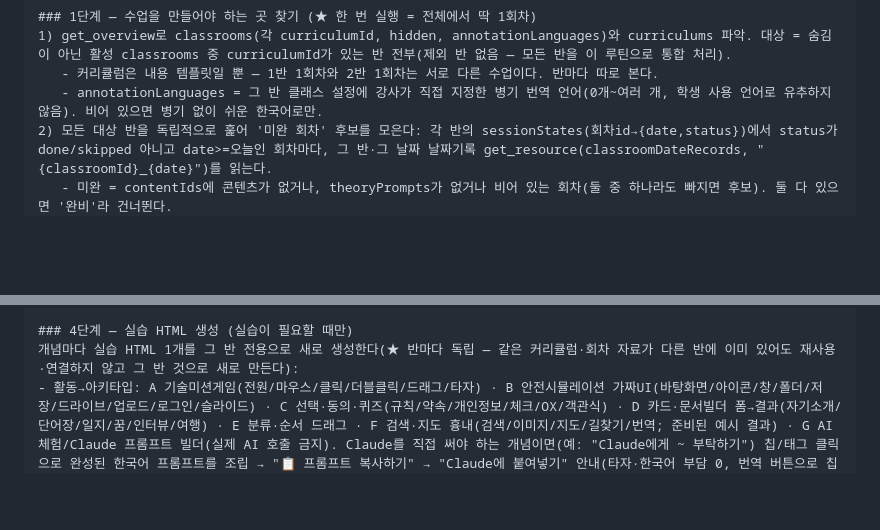
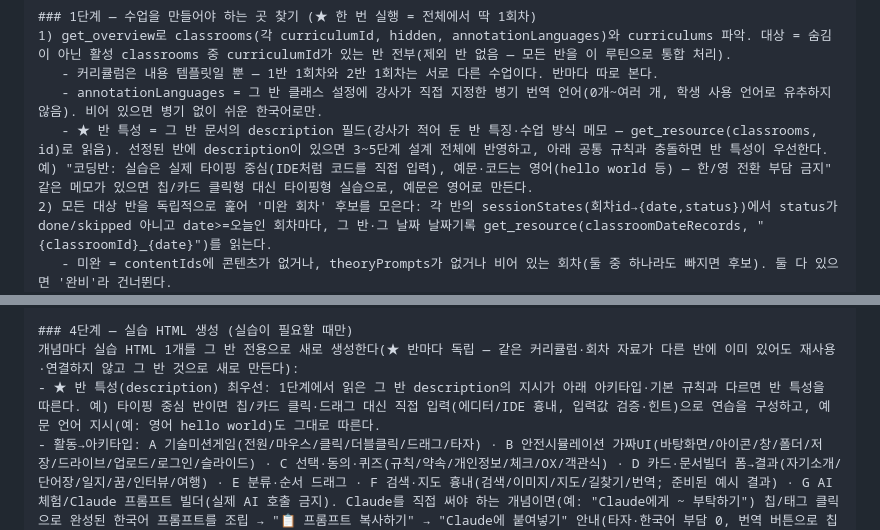
Before and after one commit to Ssong0515/dasarang-class, a Markdown page: docs/lesson-automation/cloud-routine-setup.md, 2 parts joined by grey strips. GitHub-like rendering; blank space fills up the shorter version.

```diff
--- a/docs/lesson-automation/cloud-routine-setup.md
+++ b/docs/lesson-automation/cloud-routine-setup.md
@@ -44,6 +44,7 @@
 1) get_overview로 classrooms(각 curriculumId, hidden, annotationLanguages)와 curriculums 파악. 대상 = 숨김이 아닌 활성 classrooms 중 curriculumId가 있는 반 전부(제외 반 없음 — 모든 반을 이 루틴으로 통합 처리).
    - 커리큘럼은 내용 템플릿일 뿐 — 1반 1회차와 2반 1회차는 서로 다른 수업이다. 반마다 따로 본다.
    - annotationLanguages = 그 반 클래스 설정에 강사가 직접 지정한 병기 번역 언어(0개~여러 개, 학생 사용 언어로 유추하지 않음). 비어 있으면 병기 없이 쉬운 한국어로만.
+   - ★ 반 특성 = 그 반 문서의 description 필드(강사가 적어 둔 반 특징·수업 방식 메모 — get_resource(classrooms, id)로 읽음). 선정된 반에 description이 있으면 3~5단계 설계 전체에 반영하고, 아래 공통 규칙과 충돌하면 반 특성이 우선한다. 예) "코딩반: 실습은 실제 타이핑 중심(IDE처럼 코드를 직접 입력), 예문·코드는 영어(hello world 등) — 한/영 전환 부담 금지" 같은 메모가 있으면 칩/카드 클릭형 대신 타이핑형 실습으로, 예문은 영어로 만든다.
 2) 모든 대상 반을 독립적으로 훑어 '미완 회차' 후보를 모은다: 각 반의 sessionStates(회차id→{date,status})에서 status가 done/skipped 아니고 date>=오늘인 회차마다, 그 반·그 날짜 날짜기록 get_resource(classroomDateRecords, "{classroomId}_{date}")를 읽는다.
    - 미완 = contentIds에 콘텐츠가 없거나, theoryPrompts가 없거나 비어 있는 회차(둘 중 하나라도 빠지면 후보). 둘 다 있으면 '완비'라 건너뛴다.
    - ⚠️ 판정은 콘텐츠·프롬프트의 존재 여부로만 — 제목 문자열로 판단 금지. 다른 반에 자료가 있어도 이 반 날짜기록이 비어 있으면 이 반은 미완이다(반끼리 독립).
@@ -63,6 +64,7 @@
 
 ### 4단계 — 실습 HTML 생성 (실습이 필요할 때만)
 개념마다 실습 HTML 1개를 그 반 전용으로 새로 생성한다(★ 반마다 독립 — 같은 커리큘럼·회차 자료가 다른 반에 이미 있어도 재사용·연결하지 않고 그 반 것으로 새로 만든다):
+- ★ 반 특성(description) 최우선: 1단계에서 읽은 그 반 description의 지시가 아래 아키타입·기본 규칙과 다르면 반 특성을 따른다. 예) 타이핑 중심 반이면 칩/카드 클릭·드래그 대신 직접 입력(에디터/IDE 흉내, 입력값 검증·힌트)으로 연습을 구성하고, 예문 언어 지시(예: 영어 hello world)도 그대로 따른다.
 - 활동→아키타입: A 기술미션게임(전원/마우스/클릭/더블클릭/드래그/타자) · B 안전시뮬레이션 가짜UI(바탕화면/아이콘/창/폴더/저장/드라이브/업로드/로그인/슬라이드) · C 선택·동의·퀴즈(규칙/약속/개인정보/체크/OX/객관식) · D 카드·문서빌더 폼→결과(자기소개/단어장/일지/꿈/인터뷰/여행) · E 분류·순서 드래그 · F 검색·지도 흉내(검색/이미지/지도/길찾기/번역; 준비된 예시 결과) · G AI체험/Claude 프롬프트 빌더(실제 AI 호출 금지). Claude를 직접 써야 하는 개념이면(예: "Claude에게 ~ 부탁하기") 칩/태그 클릭으로 완성된 한국어 프롬프트를 조립 → "📋 프롬프트 복사하기" → "Claude에 붙여넣기" 안내(타자·한국어 부담 0, 번역 버튼으로 칩 이해). 그 외 G는 준비된 예시로 'AI가 이렇게 도와줘요' 체험.
 - 분량: 실습 1개 = 개념 1개 = 약 8~10분 — 도입(짧게) → 스테이지 2~3개(각 2~3라운드, 점진 난이도, 마지막 스테이지 = 응용/보스) → 완료 화면 → 다시 하기. 콤보·점수·뱃지는 유지, ⛔ 시간제한·카운트다운 금지. (개념이 3개뿐인 회차면 실습을 10~15분으로 키운다. 한 회차 실습 합계 ≈ 실수업의 절반.)
 - ⛔ 시작 화면에서 이름을 받지 않는다(바로 시작). 이름은 저장 단계에서만 받는다(아래).
```
Also changed, not shown: docs/lesson-automation/chat-project-guide.md (+2 -0 lines), docs/lesson-automation/practice-recipe.md (+1 -0 lines).
